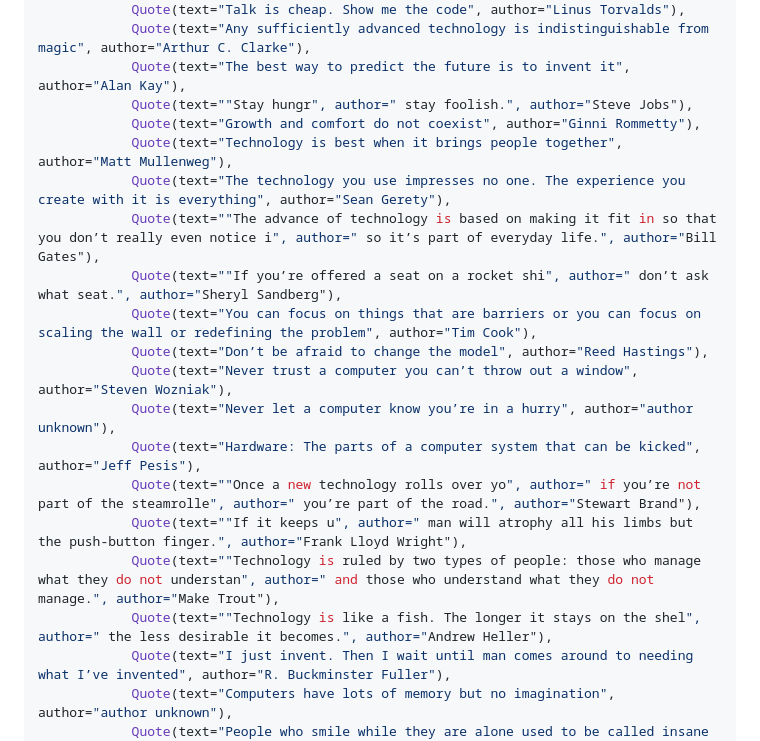
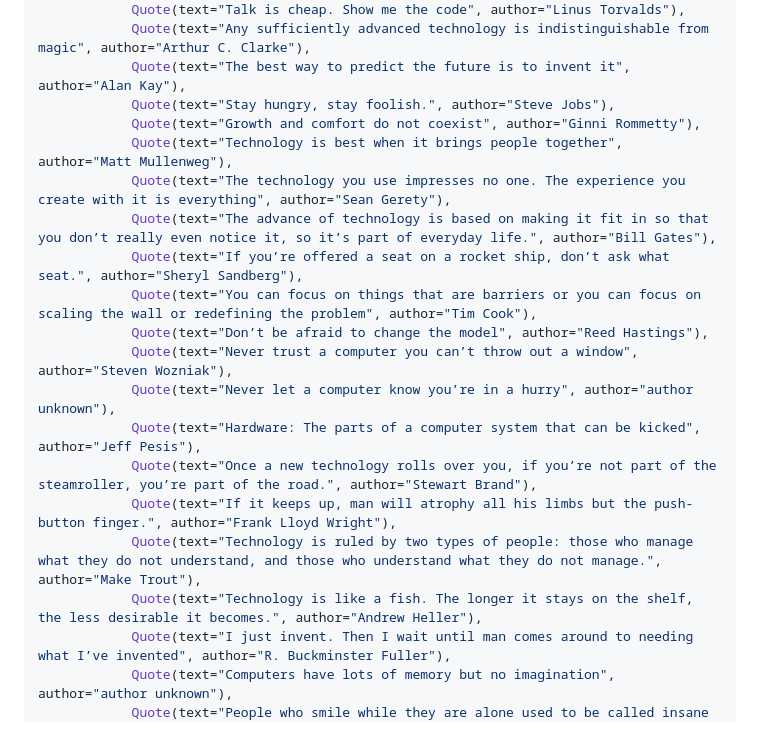
Before and after one commit to wiley-man/Flask-App-Base, a Markdown page: README.md, the part around the change. GitHub-like rendering.

Commit message:
fix: correct quotes and authors in the quotes list for accuracy

```diff
--- a/README.md
+++ b/README.md
@@ -130,21 +130,21 @@ def create_app(config_name: str | None = None) -> Flask:
             Quote(text="Talk is cheap. Show me the code", author="Linus Torvalds"),
             Quote(text="Any sufficiently advanced technology is indistinguishable from magic", author="Arthur C. Clarke"),
             Quote(text="The best way to predict the future is to invent it", author="Alan Kay"),
-            Quote(text=""Stay hungr", author=" stay foolish.", author="Steve Jobs"),
+            Quote(text="Stay hungry, stay foolish.", author="Steve Jobs"),
             Quote(text="Growth and comfort do not coexist", author="Ginni Rommetty"),
             Quote(text="Technology is best when it brings people together", author="Matt Mullenweg"),
             Quote(text="The technology you use impresses no one. The experience you create with it is everything", author="Sean Gerety"),
-            Quote(text=""The advance of technology is based on making it fit in so that you don’t really even notice i", author=" so it’s part of everyday life.", author="Bill Gates"),
-            Quote(text=""If you’re offered a seat on a rocket shi", author=" don’t ask what seat.", author="Sheryl Sandberg"),
+            Quote(text="The advance of technology is based on making it fit in so that you don’t really even notice it, so it’s part of everyday life.", author="Bill Gates"),
+            Quote(text="If you’re offered a seat on a rocket ship, don’t ask what seat.", author="Sheryl Sandberg"),
             Quote(text="You can focus on things that are barriers or you can focus on scaling the wall or redefining the problem", author="Tim Cook"),
             Quote(text="Don’t be afraid to change the model", author="Reed Hastings"),
             Quote(text="Never trust a computer you can’t throw out a window", author="Steven Wozniak"),
             Quote(text="Never let a computer know you’re in a hurry", author="author unknown"),
             Quote(text="Hardware: The parts of a computer system that can be kicked", author="Jeff Pesis"),
-            Quote(text=""Once a new technology rolls over yo", author=" if you’re not part of the steamrolle", author=" you’re part of the road.", author="Stewart Brand"),
-            Quote(text=""If it keeps u", author=" man will atrophy all his limbs but the push-button finger.", author="Frank Lloyd Wright"),
-            Quote(text=""Technology is ruled by two types of people: those who manage what they do not understan", author=" and those who understand what they do not manage.", author="Make Trout"),
-            Quote(text=""Technology is like a fish. The longer it stays on the shel", author=" the less desirable it becomes.", author="Andrew Heller"),
+            Quote(text="Once a new technology rolls over you, if you’re not part of the steamroller, you’re part of the road.", author="Stewart Brand"),
+            Quote(text="If it keeps up, man will atrophy all his limbs but the push-button finger.", author="Frank Lloyd Wright"),
+            Quote(text="Technology is ruled by two types of people: those who manage what they do not understand, and those who understand what they do not manage.", author="Make Trout"),
+            Quote(text="Technology is like a fish. The longer it stays on the shelf, the less desirable it becomes.", author="Andrew Heller"),
             Quote(text="I just invent. Then I wait until man comes around to needing what I’ve invented", author="R. Buckminster Fuller"),
             Quote(text="Computers have lots of memory but no imagination", author="author unknown"),
             Quote(text="People who smile while they are alone used to be called insane until we invented smartphones and social media", author="Mokokoma Mokhonoana"),
```
